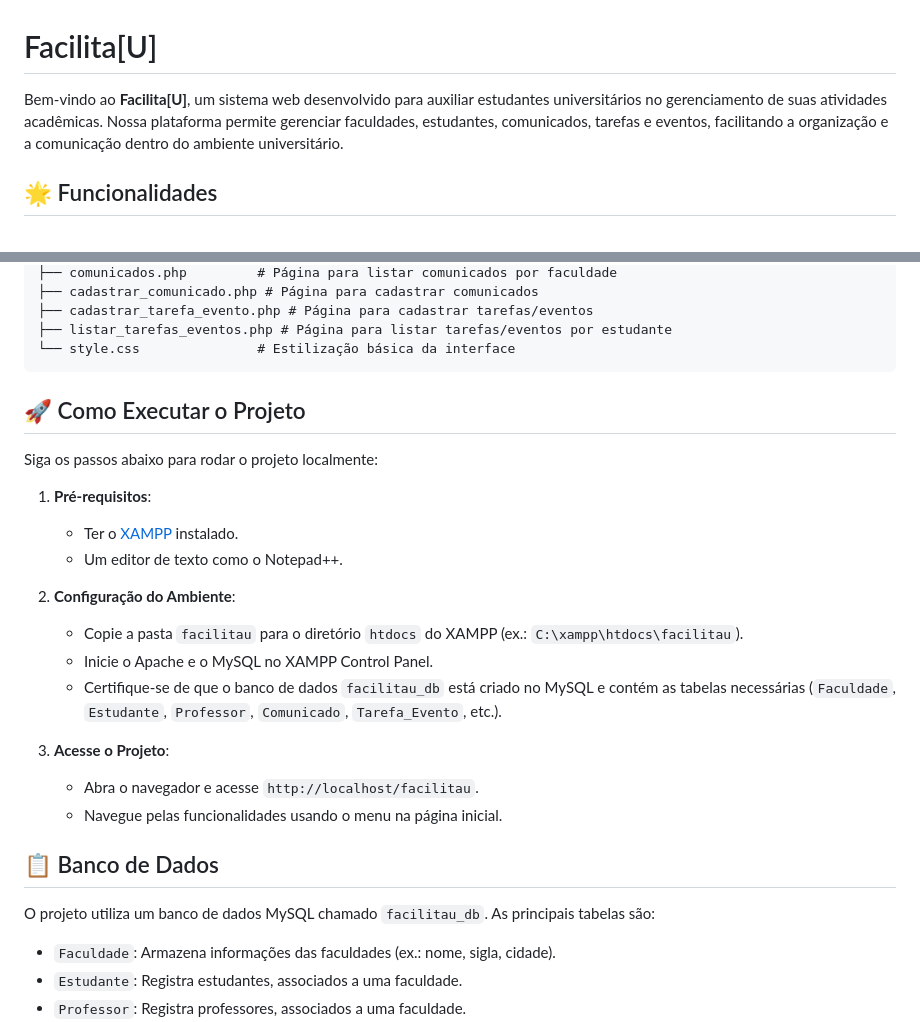
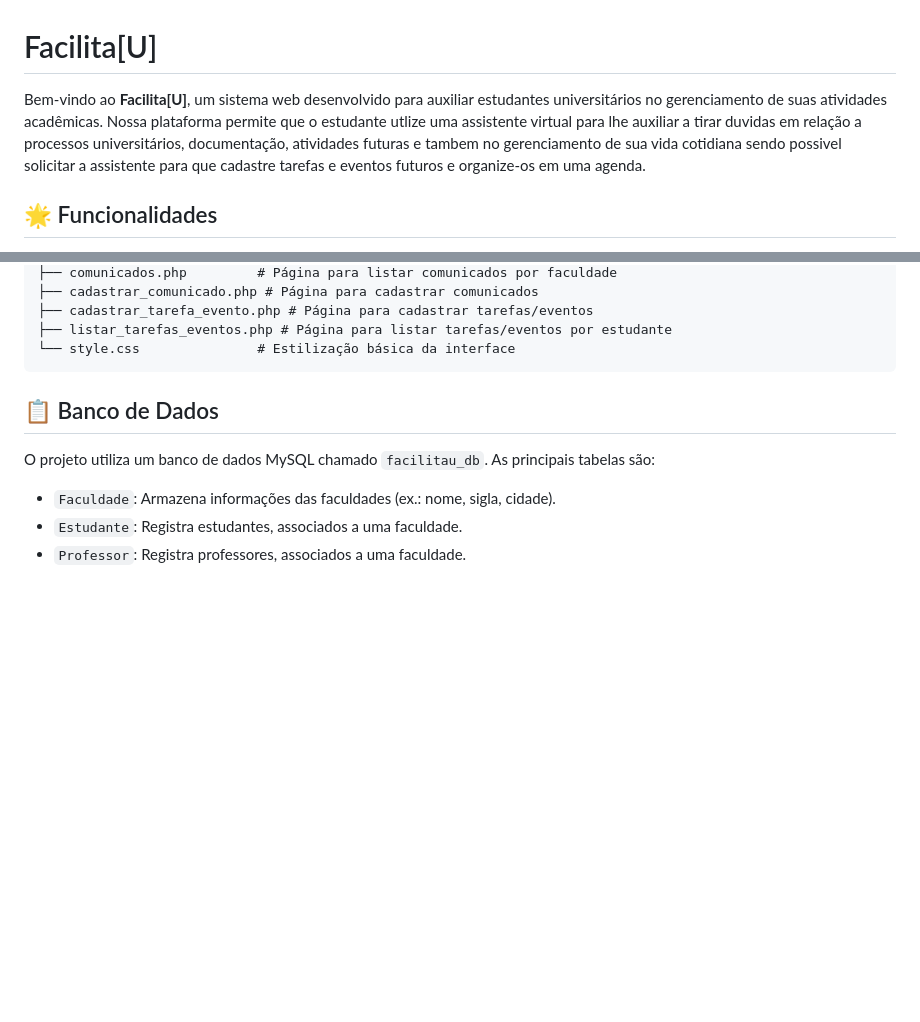
Before and after one commit to Riquehenri/FacilitaU, a Markdown page: README.md, 2 parts joined by grey strips. Drawn GitHub-style; blank space fills up the shorter version.

````diff
--- a/README.md
+++ b/README.md
@@ -1,6 +1,8 @@
 # Facilita[U]
 
-Bem-vindo ao **Facilita[U]**, um sistema web desenvolvido para auxiliar estudantes universitários no gerenciamento de suas atividades acadêmicas. Nossa plataforma permite gerenciar faculdades, estudantes, comunicados, tarefas e eventos, facilitando a organização e a comunicação dentro do ambiente universitário.
+Bem-vindo ao **Facilita[U]**, um sistema web desenvolvido para auxiliar estudantes universitários no gerenciamento de suas atividades acadêmicas. Nossa plataforma permite que o estudante utlize
+uma assistente virtual para lhe auxiliar a tirar duvidas em relação a processos universitários, documentação, atividades futuras e tambem no gerenciamento de sua vida cotidiana sendo possivel solicitar
+a assistente para que cadastre tarefas e eventos futuros e organize-os em uma agenda.
 
 ## 🌟 Funcionalidades
 - **Gerenciamento de Faculdades**: Liste todas as faculdades cadastradas com informações detalhadas.
@@ -33,21 +35,6 @@ facilitau/
 └── style.css               # Estilização básica da interface
 ```
 
-## 🚀 Como Executar o Projeto
-Siga os passos abaixo para rodar o projeto localmente:
-
-1. **Pré-requisitos**:
-   - Ter o [XAMPP](https://www.apachefriends.org/) instalado.
-   - Um editor de texto como o Notepad++.
-
-2. **Configuração do Ambiente**:
-   - Copie a pasta `facilitau` para o diretório `htdocs` do XAMPP (ex.: `C:\xampp\htdocs\facilitau`).
-   - Inicie o Apache e o MySQL no XAMPP Control Panel.
-   - Certifique-se de que o banco de dados `facilitau_db` está criado no MySQL e contém as tabelas necessárias (`Faculdade`, `Estudante`, `Professor`, `Comunicado`, `Tarefa_Evento`, etc.).
-
-3. **Acesse o Projeto**:
-   - Abra o navegador e acesse `http://localhost/facilitau`.
-   - Navegue pelas funcionalidades usando o menu na página inicial.
 
 ## 📋 Banco de Dados
 O projeto utiliza um banco de dados MySQL chamado `facilitau_db`. As principais tabelas são:
````
